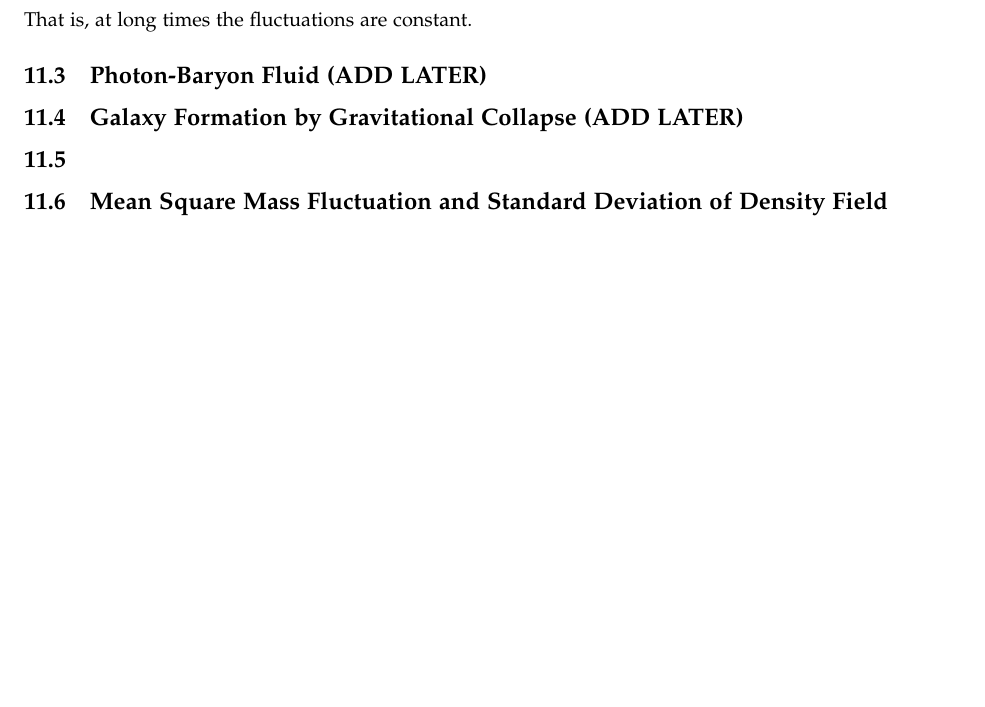
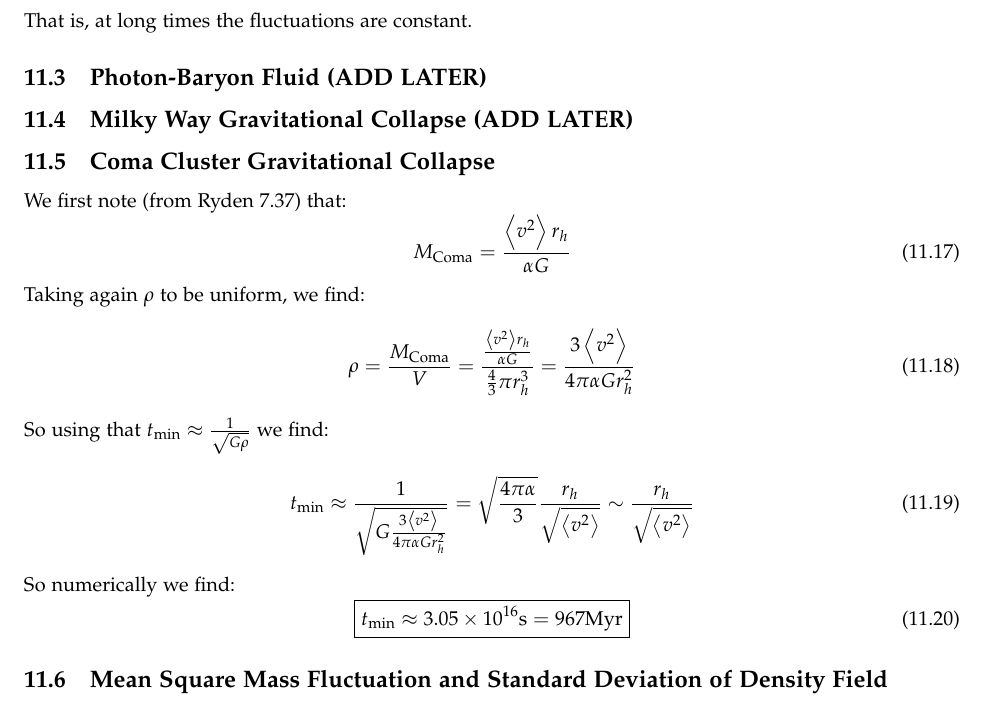
Before and after one commit to RioWeil/Ryden-Solutions, a LaTeX document (ryden_solutions.tex, which reads Chapters/ch11.tex): part of page 51 of 52 before the commit and part of page 51 of 53 after it, cut so that both start at the same text, the shorter picture padded with empty space. Compiled offline with pdfLaTeX.

Commit message:
Add 11.4

```diff
--- a/Chapters/ch11.tex
+++ b/Chapters/ch11.tex
@@ -70,9 +70,25 @@ At long times, the latter terms vanishes, so:
 That is, at long times the fluctuations are constant.
 
 \subsection{Photon-Baryon Fluid (ADD LATER)}
-\subsection{Galaxy Formation by Gravitational Collapse (ADD LATER)}
+\subsection{Milky Way Gravitational Collapse (ADD LATER)}
 
-\subsection{}
+\subsection{Coma Cluster Gravitational Collapse}
+We first note (from Ryden 7.37) that:
+\begin{equation}
+    M_{\text{Coma}} = \frac{\avg{v^2}r_h}{\alpha G}
+\end{equation}
+Taking again $\rho$ to be uniform, we find:
+\begin{equation}
+    \rho = \frac{M_{\text{Coma}}}{V} = \frac{\frac{\avg{v^2}r_h}{\alpha G}}{\frac{4}{3}\pi r_h^3} = \frac{3\avg{v^2}}{4\pi\alpha G r_h^2}
+\end{equation}
+So using that $t_{\text{min}} \approx \frac{1}{\sqrt{G\rho}}$ we find:
+\begin{equation}
+    t_{\text{min}} \approx \frac{1}{\sqrt{G \frac{3\avg{v^2}}{4\pi\alpha G r_h^2}}} = \sqrt{\frac{4\pi \alpha}{3}}\frac{r_h}{\sqrt{\avg{v^2}}} \sim \frac{r_h}{\sqrt{\avg{v^2}}}
+\end{equation}
+So numerically we find:
+\begin{equation}
+    \boxed{t_{\text{min}} \approx 3.05 \times 10^{16}\si{s} = 967\si{Myr}}
+\end{equation}
 
 \subsection{Mean Square Mass Fluctuation and Standard Deviation of Density Field}
 The standard deviation of the density field for a Gaussian field can be computed (in the case of a Gaussian field) as (Ryden Eq. 11.67):
```
Also changed, not shown: ryden_solutions.pdf.
